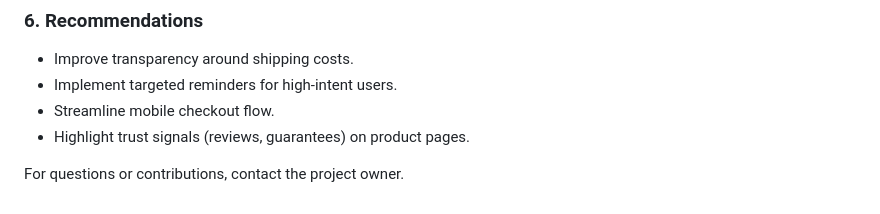
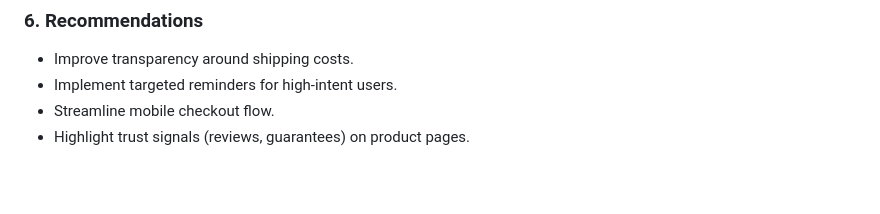
Before and after one commit to walburgerriley/Cart-Abandonment-Personal, a Markdown page: README.md, the part around the change. GitHub-like rendering; blank space fills up the shorter version.

```diff
--- a/README.md
+++ b/README.md
@@ -71,5 +71,3 @@ The purpose of this project is to understand why customers abandon their carts a
 * Implement targeted reminders for high-intent users.
 * Streamline mobile checkout flow.
 * Highlight trust signals (reviews, guarantees) on product pages.
-
-For questions or contributions, contact the project owner.
```
